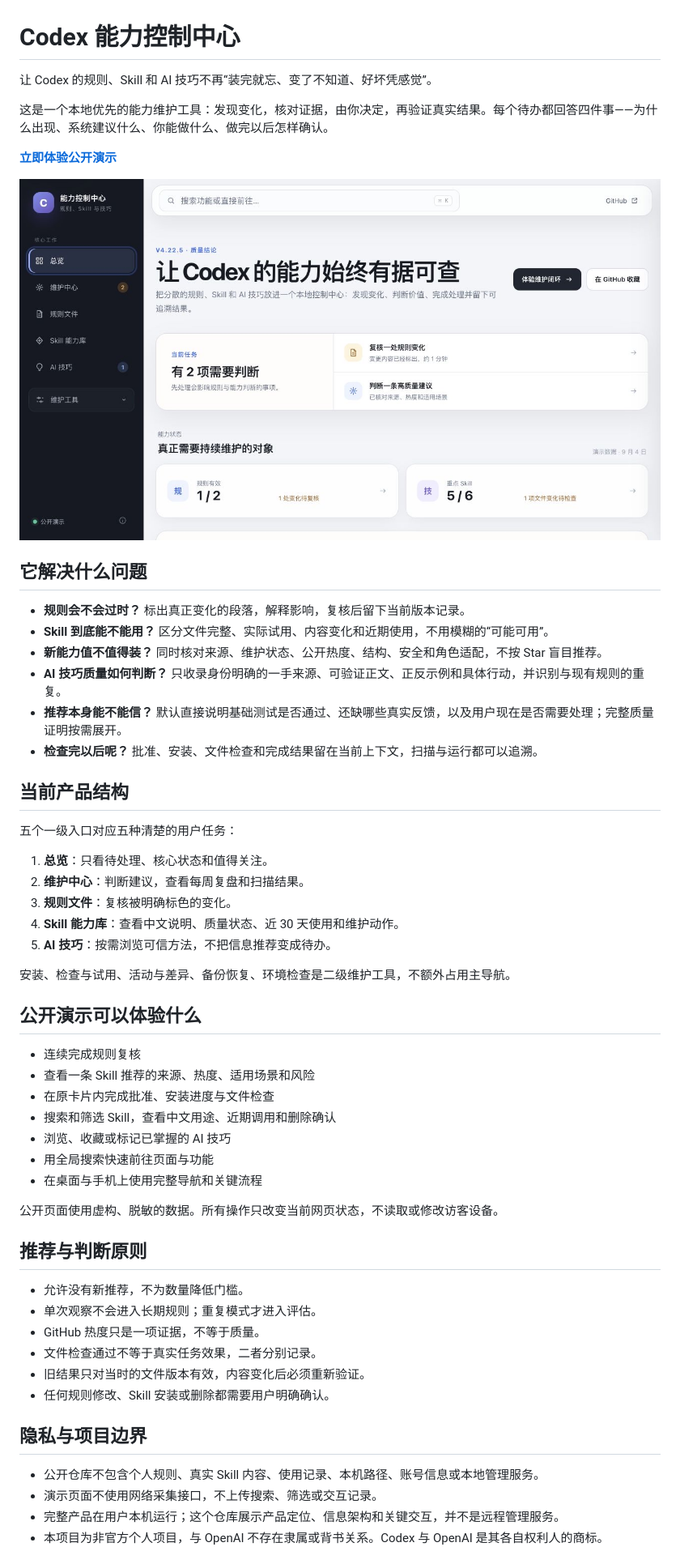
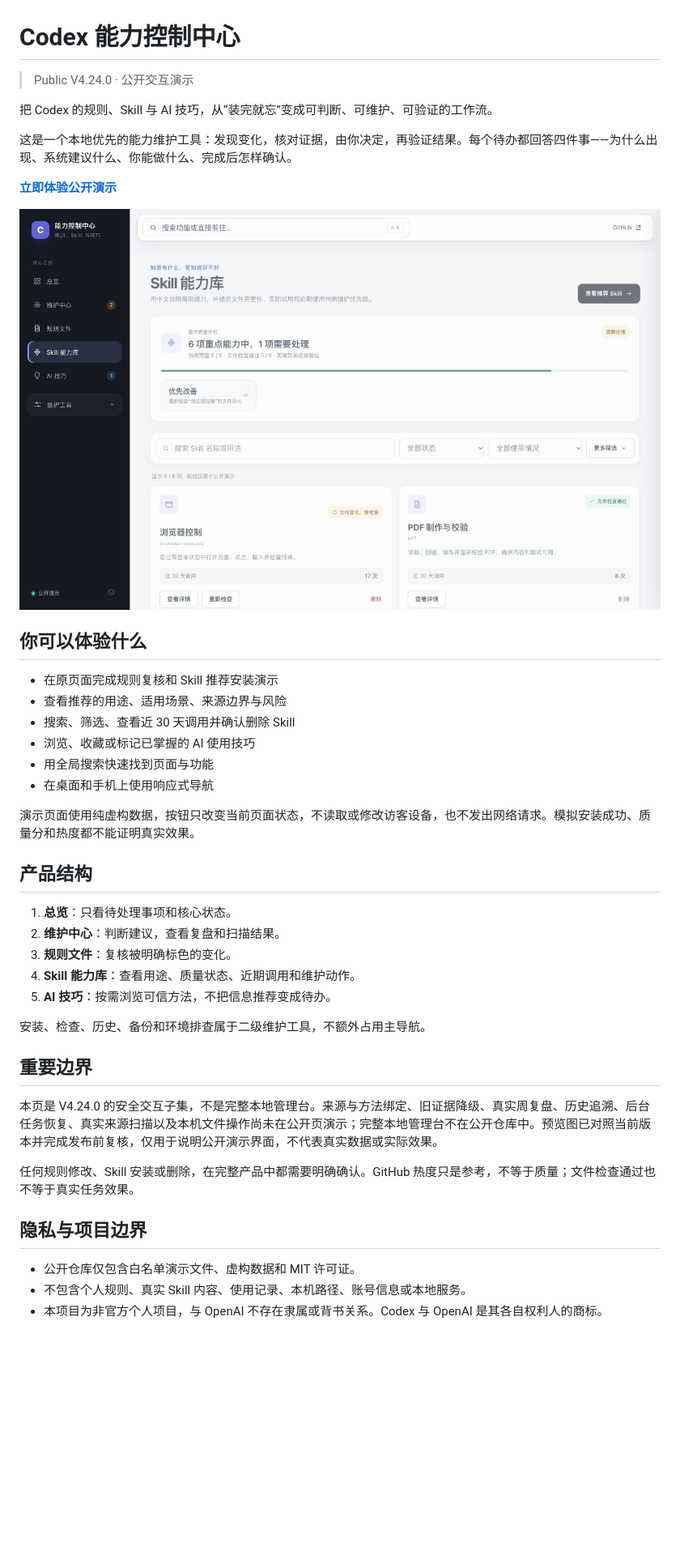
Before and after one commit to suijie/codex-capability-center, a Markdown page: README.md, the part around the change printed below. Shown: that part at 81% size. GitHub-like rendering; pictures changed too: preview.jpg; blank space fills up the shorter version.

```diff
--- a/README.md
+++ b/README.md
@@ -1,59 +1,45 @@
 # Codex 能力控制中心
 
-让 Codex 的规则、Skill 和 AI 技巧不再“装完就忘、变了不知道、好坏凭感觉”。
+> Public V4.24.0 · 公开交互演示
 
-这是一个本地优先的能力维护工具：发现变化，核对证据，由你决定，再验证真实结果。每个待办都回答四件事——为什么出现、系统建议什么、你能做什么、做完以后怎样确认。
+把 Codex 的规则、Skill 与 AI 技巧，从“装完就忘”变成可判断、可维护、可验证的工作流。
+
+这是一个本地优先的能力维护工具：发现变化，核对证据，由你决定，再验证结果。每个待办都回答四件事——为什么出现、系统建议什么、你能做什么、完成后怎样确认。
 
 **[立即体验公开演示](https://suijie.github.io/codex-capability-center/)**
 
 ![Codex 能力控制中心预览](preview.jpg)
 
-## 它解决什么问题
+## 你可以体验什么
 
-- **规则会不会过时？** 标出真正变化的段落，解释影响，复核后留下当前版本记录。
-- **Skill 到底能不能用？** 区分文件完整、实际试用、内容变化和近期使用，不用模糊的“可能可用”。
-- **新能力值不值得装？** 同时核对来源、维护状态、公开热度、结构、安全和角色适配，不按 Star 盲目推荐。
-- **AI 技巧质量如何判断？** 只收录身份明确的一手来源、可验证正文、正反示例和具体行动，并识别与现有规则的重复。
-- **推荐本身能不能信？** 默认直接说明基础测试是否通过、还缺哪些真实反馈，以及用户现在是否需要处理；完整质量证明按需展开。
-- **检查完以后呢？** 批准、安装、文件检查和完成结果留在当前上下文，扫描与运行都可以追溯。
+- 在原页面完成规则复核和 Skill 推荐安装演示
+- 查看推荐的用途、适用场景、来源边界与风险
+- 搜索、筛选、查看近 30 天调用并确认删除 Skill
+- 浏览、收藏或标记已掌握的 AI 使用技巧
+- 用全局搜索快速找到页面与功能
+- 在桌面和手机上使用响应式导航
 
-## 当前产品结构
+演示页面使用纯虚构数据，按钮只改变当前页面状态，不读取或修改访客设备，也不发出网络请求。模拟安装成功、质量分和热度都不能证明真实效果。
 
-五个一级入口对应五种清楚的用户任务：
+## 产品结构
 
-1. **总览**：只看待处理、核心状态和值得关注。
-2. **维护中心**：判断建议，查看每周复盘和扫描结果。
+1. **总览**：只看待处理事项和核心状态。
+2. **维护中心**：判断建议，查看复盘和扫描结果。
 3. **规则文件**：复核被明确标色的变化。
-4. **Skill 能力库**：查看中文说明、质量状态、近 30 天使用和维护动作。
+4. **Skill 能力库**：查看用途、质量状态、近期调用和维护动作。
 5. **AI 技巧**：按需浏览可信方法，不把信息推荐变成待办。
 
-安装、检查与试用、活动与差异、备份恢复、环境检查是二级维护工具，不额外占用主导航。
+安装、检查、历史、备份和环境排查属于二级维护工具，不额外占用主导航。
 
-## 公开演示可以体验什么
+## 重要边界
 
-- 连续完成规则复核
-- 查看一条 Skill 推荐的来源、热度、适用场景和风险
-- 在原卡片内完成批准、安装进度与文件检查
-- 搜索和筛选 Skill，查看中文用途、近期调用和删除确认
-- 浏览、收藏或标记已掌握的 AI 技巧
-- 用全局搜索快速前往页面与功能
-- 在桌面与手机上使用完整导航和关键流程
+本页是 V4.24.0 的安全交互子集，不是完整本地管理台。来源与方法绑定、旧证据降级、真实周复盘、历史追溯、后台任务恢复、真实来源扫描以及本机文件操作尚未在公开页演示；完整本地管理台不在公开仓库中。预览图已对照当前版本并完成发布前复核，仅用于说明公开演示界面，不代表真实数据或实际效果。
 
-公开页面使用虚构、脱敏的数据。所有操作只改变当前网页状态，不读取或修改访客设备。
-
-## 推荐与判断原则
-
-- 允许没有新推荐，不为数量降低门槛。
-- 单次观察不会进入长期规则；重复模式才进入评估。
-- GitHub 热度只是一项证据，不等于质量。
-- 文件检查通过不等于真实任务效果，二者分别记录。
-- 旧结果只对当时的文件版本有效，内容变化后必须重新验证。
-- 任何规则修改、Skill 安装或删除都需要用户明确确认。
+任何规则修改、Skill 安装或删除，在完整产品中都需要明确确认。GitHub 热度只是参考，不等于质量；文件检查通过也不等于真实任务效果。
 
 ## 隐私与项目边界
 
-- 公开仓库不包含个人规则、真实 Skill 内容、使用记录、本机路径、账号信息或本地管理服务。
-- 演示页面不使用网络采集接口，不上传搜索、筛选或交互记录。
-- 完整产品在用户本机运行；这个仓库展示产品定位、信息架构和关键交互，并不是远程管理服务。
+- 公开仓库仅包含白名单演示文件、虚构数据和 MIT 许可证。
+- 不包含个人规则、真实 Skill 内容、使用记录、本机路径、账号信息或本地服务。
 - 本项目为非官方个人项目，与 OpenAI 不存在隶属或背书关系。Codex 与 OpenAI 是其各自权利人的商标。
 
```
Also changed, not shown: other parts of README.md (+8 -6 lines), 2 other files.
